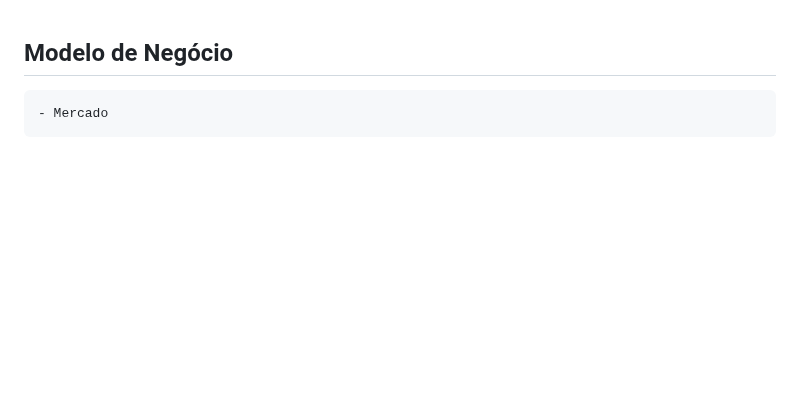
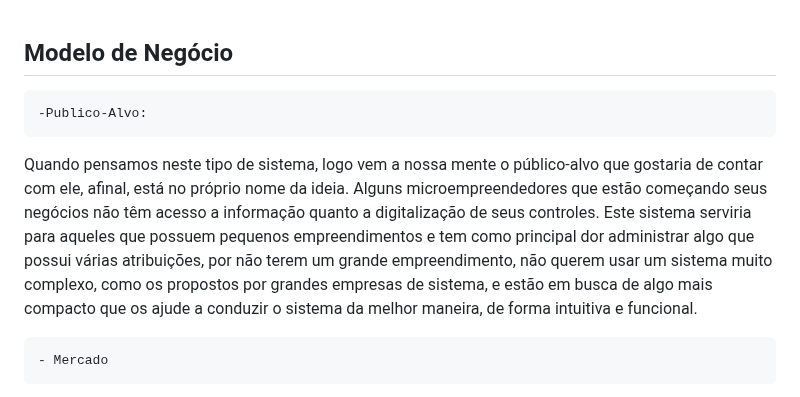
Before and after one commit to GabrielAlves027/ES2, a Markdown page: Doc/Modelo_de_Negocio.md, the part around the change. GitHub-like rendering; blank space fills up the shorter version.

Commit message:
Acréscimo do Público Alvo

```diff
--- a/Doc/Modelo_de_Negocio.md
+++ b/Doc/Modelo_de_Negocio.md
@@ -1,4 +1,6 @@
 ## Modelo de Negócio
+	-Publico-Alvo:
+Quando pensamos neste tipo de sistema, logo vem a nossa mente o público-alvo que gostaria de contar com ele, afinal, está no próprio nome da ideia. Alguns microempreendedores que estão começando seus negócios não têm acesso a informação quanto a digitalização de seus controles. Este sistema serviria para aqueles que possuem pequenos empreendimentos e tem como principal dor administrar algo que possui várias atribuições, por não terem um grande empreendimento, não querem usar um sistema muito complexo, como os propostos por grandes empresas de sistema, e estão em busca de algo mais compacto que os ajude a conduzir o sistema da melhor maneira, de forma intuitiva e funcional.
 
 	- Mercado
 O nicho de mercado do aplicativo de sistema de gestão para microempreendedor está centrado em empreendedores de pequeno porte que buscam uma solução abrangente e acessível para gerenciar eficientemente suas operações. Este aplicativo destaca-se ao integrar funcionalidades essenciais, incluindo gestão de clientes, controle de estoque, emissão de notas fiscais e controle financeiro.
```
